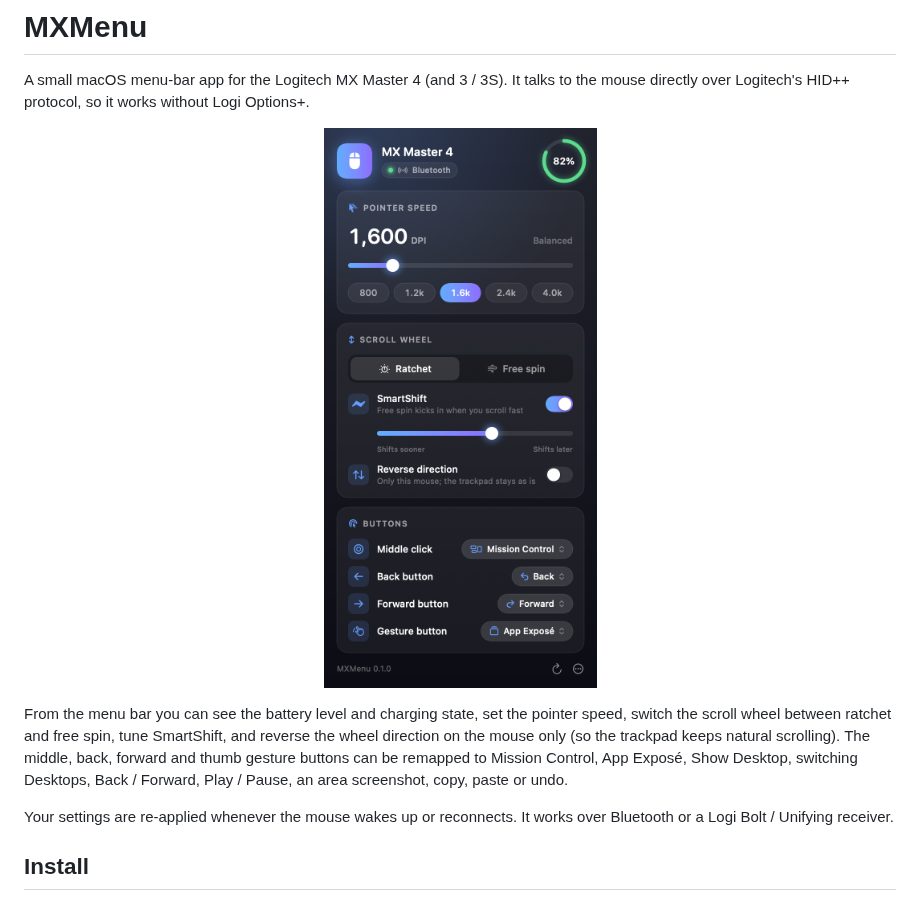
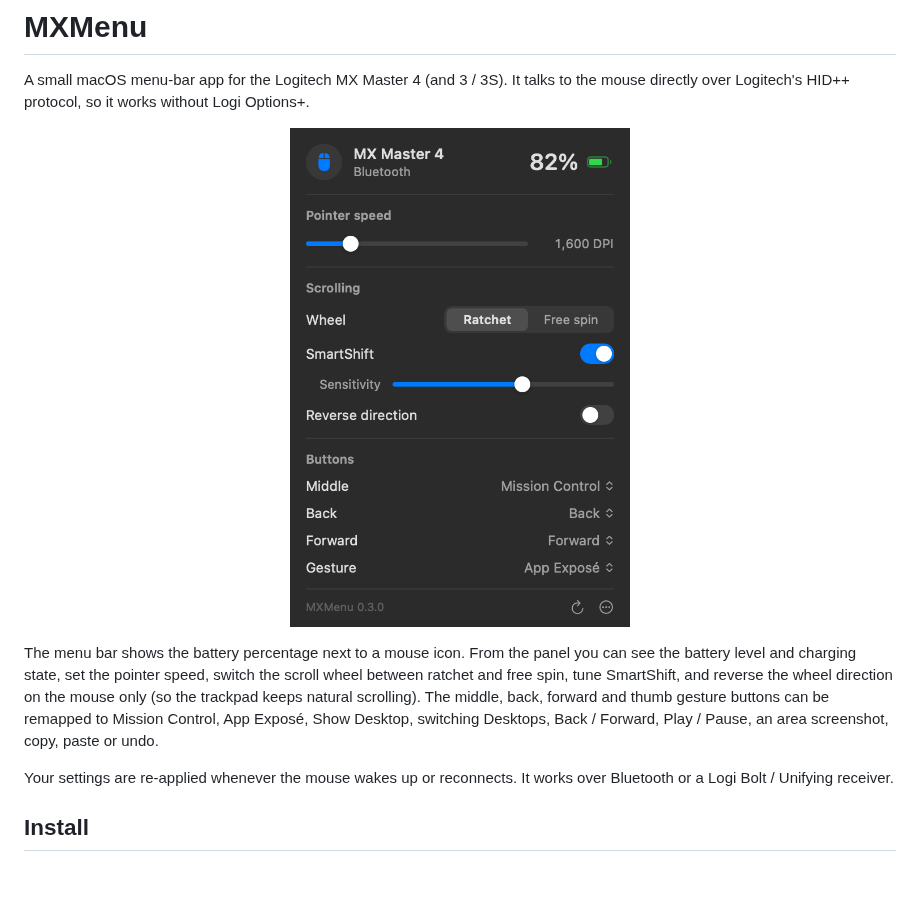
Before and after one commit to alexgallacher/MXMenu, a Markdown page: README.md, the part around one of its changes. Drawn GitHub-style; pictures changed too: docs/screenshot.png; blank space fills up the shorter version.

Commit message:
Update README screenshot
Co-Authored-By: Claude Opus 5.5 (1M context) <noreply@anthropic.com>
Claude-Session: https://claude.ai/code/session_0145vhAtby92HHwJhftyCZL9

```diff
--- a/README.md
+++ b/README.md
@@ -6,5 +6,5 @@ A small macOS menu-bar app for the Logitech MX Master 4 (and 3 / 3S). It talks t
 
-From the menu bar you can see the battery level and charging state, set the pointer speed, switch the scroll wheel between ratchet and free spin, tune SmartShift, and reverse the wheel direction on the mouse only (so the trackpad keeps natural scrolling). The middle, back, forward and thumb gesture buttons can be remapped to Mission Control, App Exposé, Show Desktop, switching Desktops, Back / Forward, Play / Pause, an area screenshot, copy, paste or undo.
+The menu bar shows the battery percentage next to a mouse icon. From the panel you can see the battery level and charging state, set the pointer speed, switch the scroll wheel between ratchet and free spin, tune SmartShift, and reverse the wheel direction on the mouse only (so the trackpad keeps natural scrolling). The middle, back, forward and thumb gesture buttons can be remapped to Mission Control, App Exposé, Show Desktop, switching Desktops, Back / Forward, Play / Pause, an area screenshot, copy, paste or undo.
 
 Your settings are re-applied whenever the mouse wakes up or reconnects. It works over Bluetooth or a Logi Bolt / Unifying receiver.
 
```
Also changed, not shown: other parts of README.md (+1 -1 lines).
